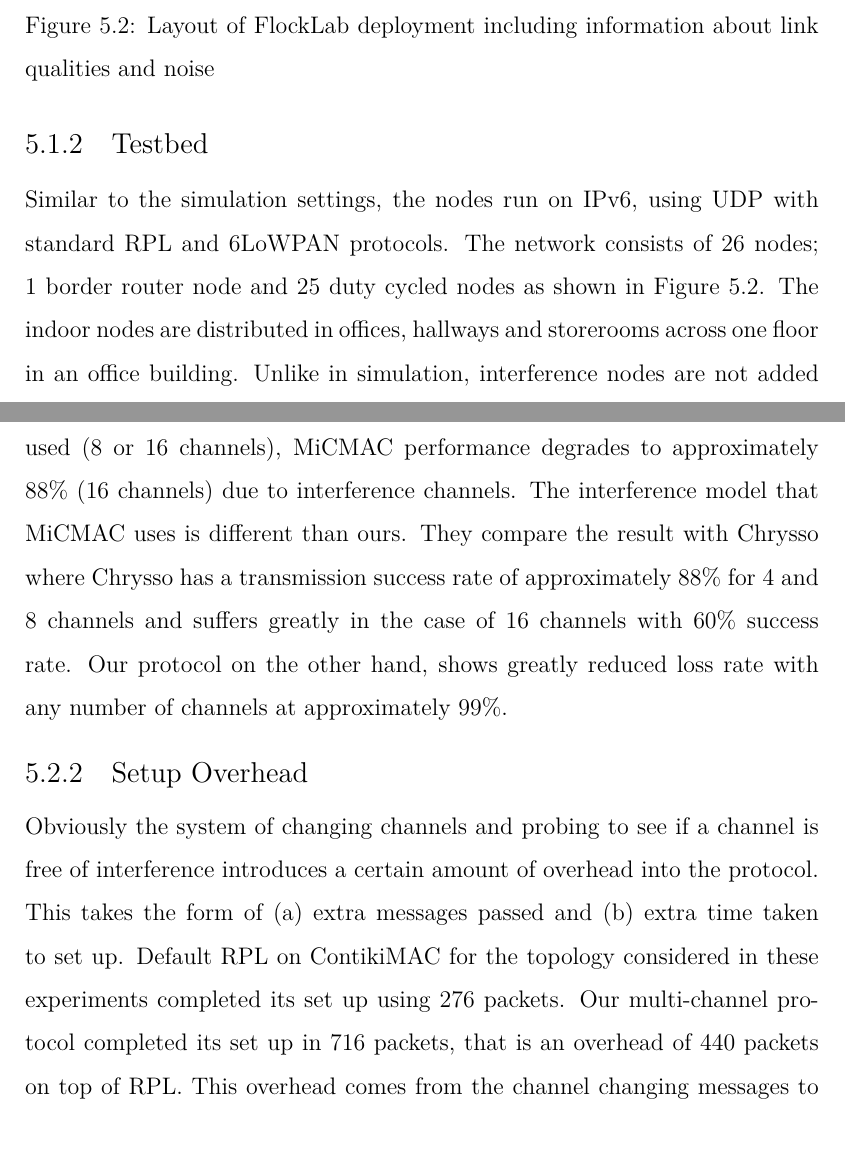
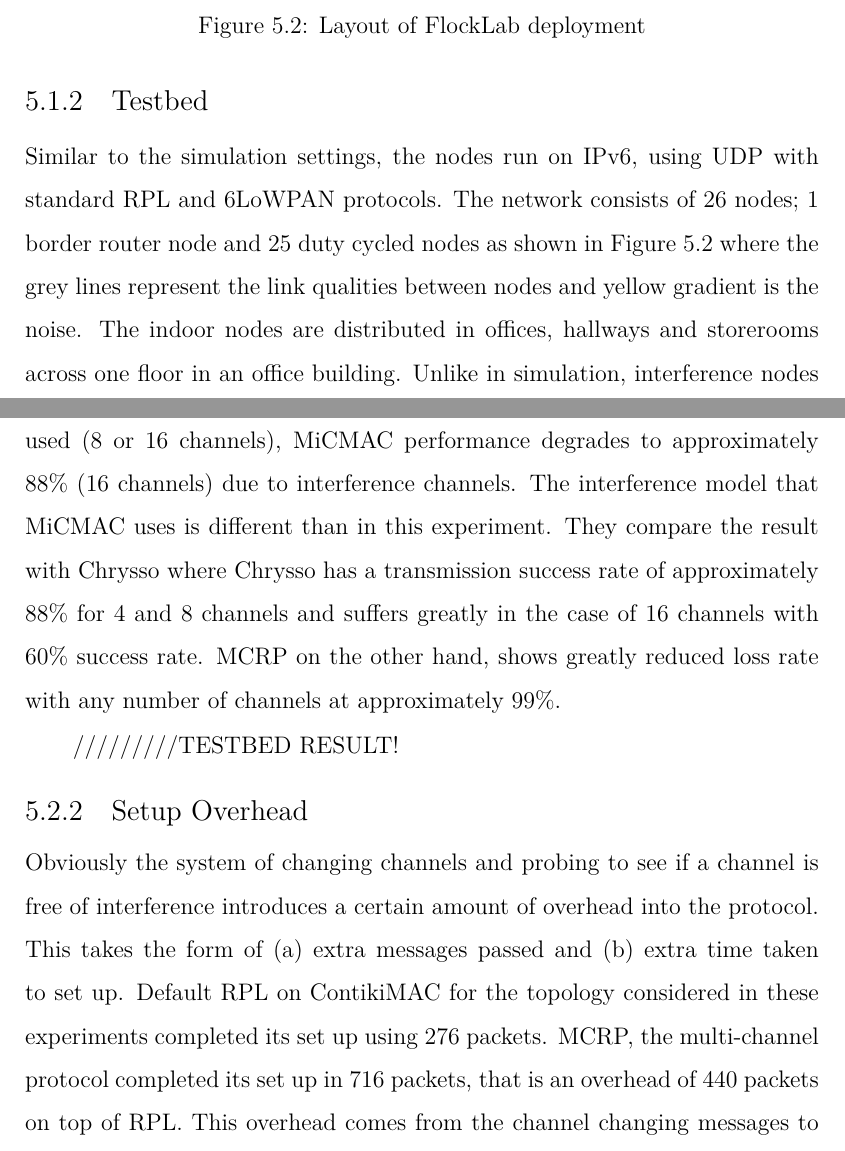
Before and after one commit to Noradila/transfer-thesis, a LaTeX thesis (transfer thesis latex/Main.tex, which reads transfer thesis latex/Results.tex): two parts of pages 81 and 83 of 98, joined at a grey line, cut so that both start at the same text. Compiled offline with XeLaTeX; a LaTeX package or settings file that is missing is left out.

Commit message:
Results - need to add testbed results

```diff
--- a/transfer thesis latex/Results.tex
+++ b/transfer thesis latex/Results.tex
@@ -50,11 +50,11 @@ In a single channel simulation, all the nodes are changed to channel 22 after 5
 \centering
 \includegraphics[trim=0cm 0cm 0cm 0cm, clip=true, totalheight=0.33\textheight]
 {flocklabLayout.pdf}
-\caption{Layout of FlockLab deployment including information about link qualities and noise}
+\caption{Layout of FlockLab deployment}
 \label{fig_flocklab}
 \end{figure}
 
-Similar to the simulation settings, the nodes run on IPv6, using UDP with standard RPL and 6LoWPAN protocols. The network consists of 26 nodes; 1 border router node and 25 duty cycled nodes as shown in Figure \ref{fig_flocklab}. The indoor nodes are distributed in offices, hallways and storerooms across one floor in an office building. Unlike in simulation, interference nodes are not added as the testbed has external interference from the surrounding (e.g. from the co-located Wi-Fi or limited connectivity) to see the effect on MCRP. The link qualities estimation information of the testbed is displayed on the FlockLab website. The link qualities and routing change throughout the day as the noise level on all channels and frequency bands are tested during testbed idle times.
+Similar to the simulation settings, the nodes run on IPv6, using UDP with standard RPL and 6LoWPAN protocols. The network consists of 26 nodes; 1 border router node and 25 duty cycled nodes as shown in Figure \ref{fig_flocklab} where the grey lines represent the link qualities between nodes and yellow gradient is the noise. The indoor nodes are distributed in offices, hallways and storerooms across one floor in an office building. Unlike in simulation, interference nodes are not added as the testbed has external interference from the surrounding (e.g. from the co-located Wi-Fi or limited connectivity) to see the effect on MCRP. The link qualities estimation information of the testbed is displayed on the FlockLab website. The link qualities and routing change throughout the day as the noise level on all channels and frequency bands are tested during testbed idle times.
 
 As the channel condition in the testbed is beyond the control, the experiment runs for a longer time period than the simulation. The testbed experiment is in the preliminary stage. The testbed is run for a duration of 4 hours to send up to 1250 packets depending on the availability of the nodes. The nodes are not switched on at the same time, thus RPL is allowed ten minutes to set up. MCRP is then run for 2 hours where the channel changes are done much slower than in the simulation as the channel condition is unknown, thus the number of retransmissions and collisions increases. The nodes wait for the normal incoming packet if the channel change processes finish early.
 
@@ -98,10 +97,12 @@ Figure \ref{fig:multi_interference} shows multi channel results for these
 two scenarios.  In scenario 1 the protocol performs extremely well, the packet loss is near zero and the protocol successfully detects channels with interference.
 Scenario 2 has similar results as in scenario 1. The protocol does well at reducing the effects of interference and could detect moderate and mild interference.
 
-In MiCMAC \cite{micmac}, it is stated that MiCMAC has a transmission success rate of 99\% when using four channels. However, when more than four channels are used (8 or 16 channels), MiCMAC performance degrades to approximately 88\% (16 channels) due to interference channels. The interference model that MiCMAC uses is different than ours. They compare the result with Chrysso where Chrysso has a transmission success rate of approximately 88\% for 4 and 8 channels and suffers greatly in the case of 16 channels with 60\% success rate.
-Our protocol on the other hand, shows greatly reduced loss rate with any number of channels at approximately 99\%.
+In MiCMAC \cite{micmac}, it is stated that MiCMAC has a transmission success rate of 99\% when using four channels. However, when more than four channels are used (8 or 16 channels), MiCMAC performance degrades to approximately 88\% (16 channels) due to interference channels. The interference model that MiCMAC uses is different than in this experiment. They compare the result with Chrysso where Chrysso has a transmission success rate of approximately 88\% for 4 and 8 channels and suffers greatly in the case of 16 channels with 60\% success rate.
+MCRP on the other hand, shows greatly reduced loss rate with any number of channels at approximately 99\%.
+
+/////////TESTBED RESULT!
 
 \subsection{Setup Overhead}
 Obviously the system of changing channels and probing to see if a channel is free of interference introduces a certain amount of overhead into
-the protocol. This takes the form of (a) extra messages passed and (b) extra time taken to set up. Default RPL on ContikiMAC for the topology considered in these experiments completed its set up using 276 packets. Our multi-channel protocol completed its set up in 716 packets, that is an overhead of 440 packets on top of RPL.
+the protocol. This takes the form of (a) extra messages passed and (b) extra time taken to set up. Default RPL on ContikiMAC for the topology considered in these experiments completed its set up using 276 packets. MCRP, the multi-channel protocol completed its set up in 716 packets, that is an overhead of 440 packets on top of RPL.
 This overhead comes from the channel changing messages to nodes and neighbours, probing messages, channel confirmation messages and acknowledgement packets which are required to ensure a thorough channel change decision.
```
Also changed, not shown: transfer thesis latex/Main.pdf, transfer thesis latex/Results.tex (13 more changed lines).
